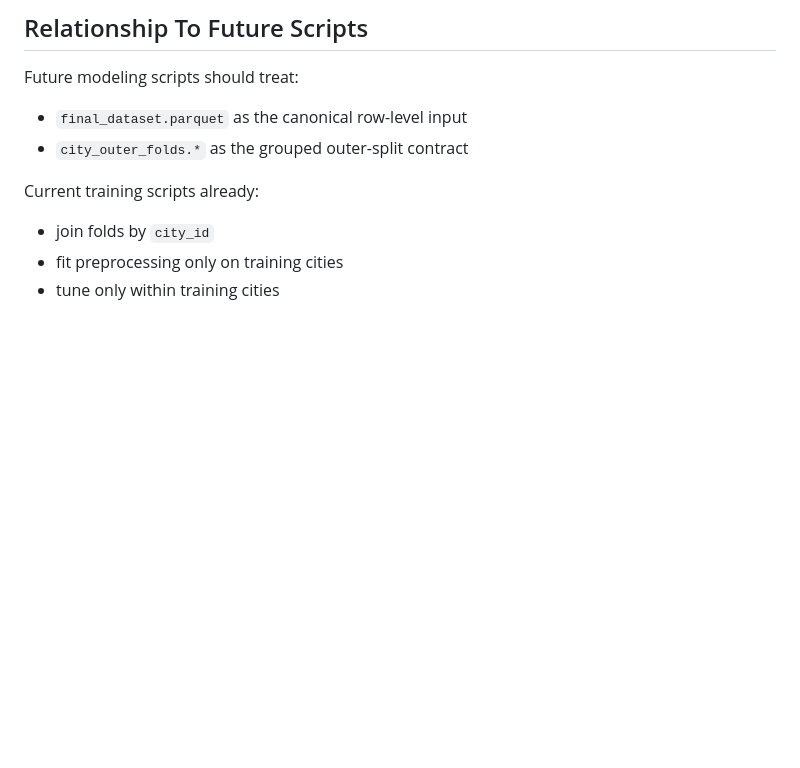
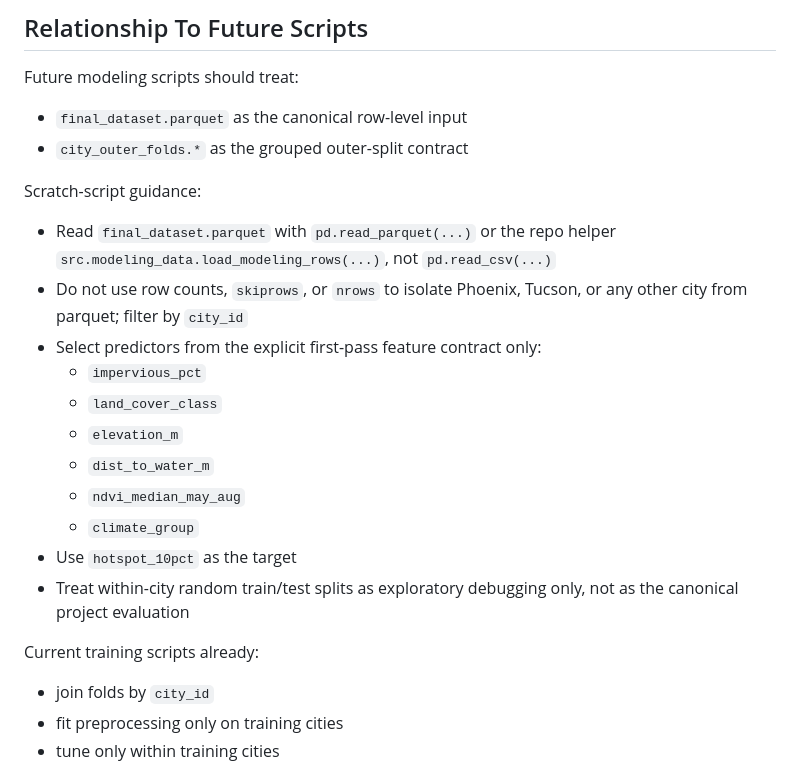
Before and after one commit to goldember12-alt/urban-heat-mapping-dataset, a Markdown page: docs/modeling_plan.md, the part around the change. GitHub-like rendering; blank space fills up the shorter version.

```diff
--- a/docs/modeling_plan.md
+++ b/docs/modeling_plan.md
@@ -136,6 +136,20 @@ Future modeling scripts should treat:
 - `final_dataset.parquet` as the canonical row-level input
 - `city_outer_folds.*` as the grouped outer-split contract
 
+Scratch-script guidance:
+
+- Read `final_dataset.parquet` with `pd.read_parquet(...)` or the repo helper `src.modeling_data.load_modeling_rows(...)`, not `pd.read_csv(...)`
+- Do not use row counts, `skiprows`, or `nrows` to isolate Phoenix, Tucson, or any other city from parquet; filter by `city_id`
+- Select predictors from the explicit first-pass feature contract only:
+  - `impervious_pct`
+  - `land_cover_class`
+  - `elevation_m`
+  - `dist_to_water_m`
+  - `ndvi_median_may_aug`
+  - `climate_group`
+- Use `hotspot_10pct` as the target
+- Treat within-city random train/test splits as exploratory debugging only, not as the canonical project evaluation
+
 Current training scripts already:
 
 - join folds by `city_id`
```
Also changed, not shown: README.md (+59 -0 lines), docs/chat_handoff.md (+7 -0 lines).
